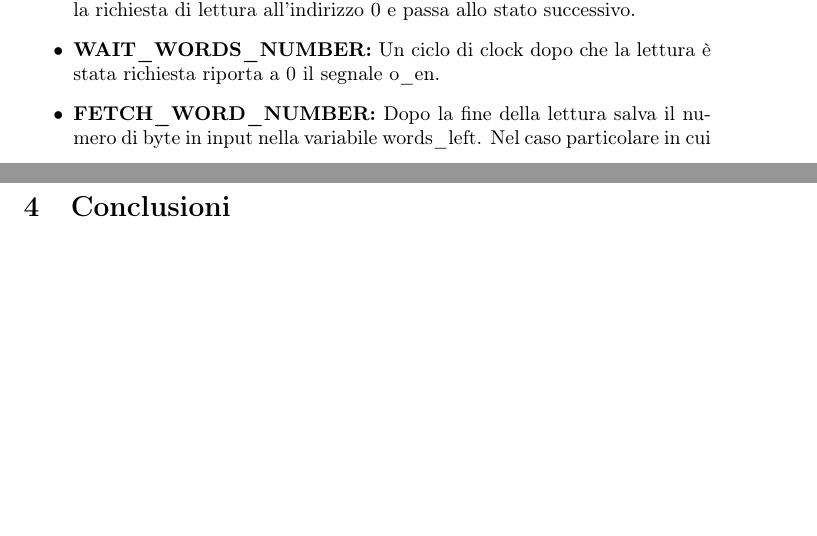
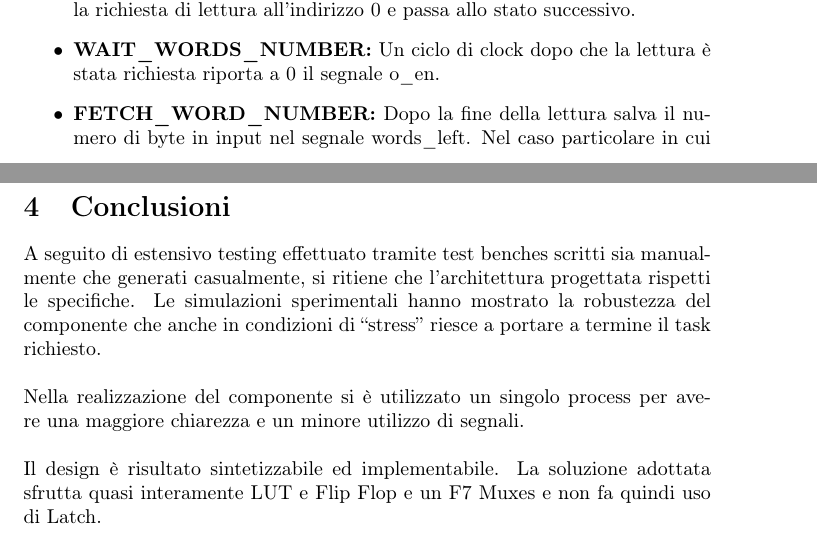
Before and after one commit to riccardo-negri/reti-logiche-2022-Montanari-Negri, a LaTeX document (documentazione.tex): two parts of pages 6 and 11 of 11, joined at a grey line, cut so that both start at the same text, the shorter picture padded with empty space. Compiled offline with pdfLaTeX.

Commit message:
Conclusioni

```diff
--- a/documentazione.tex
+++ b/documentazione.tex
@@ -223,7 +223,7 @@ Ogni operazione di lettura nella memoria si scompone in più stati nel programma
 \begin{itemize}
 	\item \textbf{START:} Lo stato in cui la macchina è all'inizio dell'esecuzione del programma. In presenza del segnale i\_state = '1' imposta valori iniziali, fa la richiesta di lettura all'indirizzo 0 e passa allo stato successivo.
 	\item \textbf{WAIT\_WORDS\_NUMBER:} Un ciclo di clock dopo che la lettura è stata richiesta riporta a 0 il segnale o\_en.
-	\item \textbf{FETCH\_WORD\_NUMBER:} Dopo la fine della lettura salva il numero di byte in input nella variabile words\_left. Nel caso particolare in cui ci sono 0 byte in ingresso passa direttamente allo stato DONE, altrimenti incomincia con la lettura del primo byte.
+	\item \textbf{FETCH\_WORD\_NUMBER:} Dopo la fine della lettura salva il numero di byte in input nel segnale words\_left. Nel caso particolare in cui ci sono 0 byte in ingresso passa direttamente allo stato DONE, altrimenti incomincia con la lettura del primo byte.
 	\item \textbf{CALL\_READ:} Richiede la lettura e imposta l'indirizzo corretto.
 	\item \textbf{WAIT\_READ:} Un ciclo di clock dopo che la lettura è stata richiesta porta a 0 il segnale o\_en.
 	\item \textbf{FETCH\_READ:} Dopo che la lettura è terminata salva il valore letto in w\_word.
@@ -342,7 +342,14 @@ In questo caso non si riporta grafico della forma d'onda perché non è possibil
 %----------------------------------------------------------------------------------------
 
 \section{Conclusioni}
-
+A seguito di estensivo testing effettuato tramite test benches scritti sia manualmente che generati casualmente, si ritiene che l’architettura progettata rispetti le specifiche. Le simulazioni sperimentali hanno mostrato la robustezza del componente che anche in condizioni di “stress” riesce a portare a termine il task richiesto.
+\\
+\\
+Nella realizzazione del componente si è utilizzato un singolo process per avere una maggiore chiarezza e un minore utilizzo di segnali.
+\\
+\\
+Il design è risultato sintetizzabile ed implementabile. La soluzione adottata sfrutta quasi interamente LUT e Flip Flop e un F7 Muxes e non fa quindi uso di Latch.
+\\
 
 %----------------------------------------------------------------------------------------
 
```
Also changed, not shown: documentazione.pdf.
